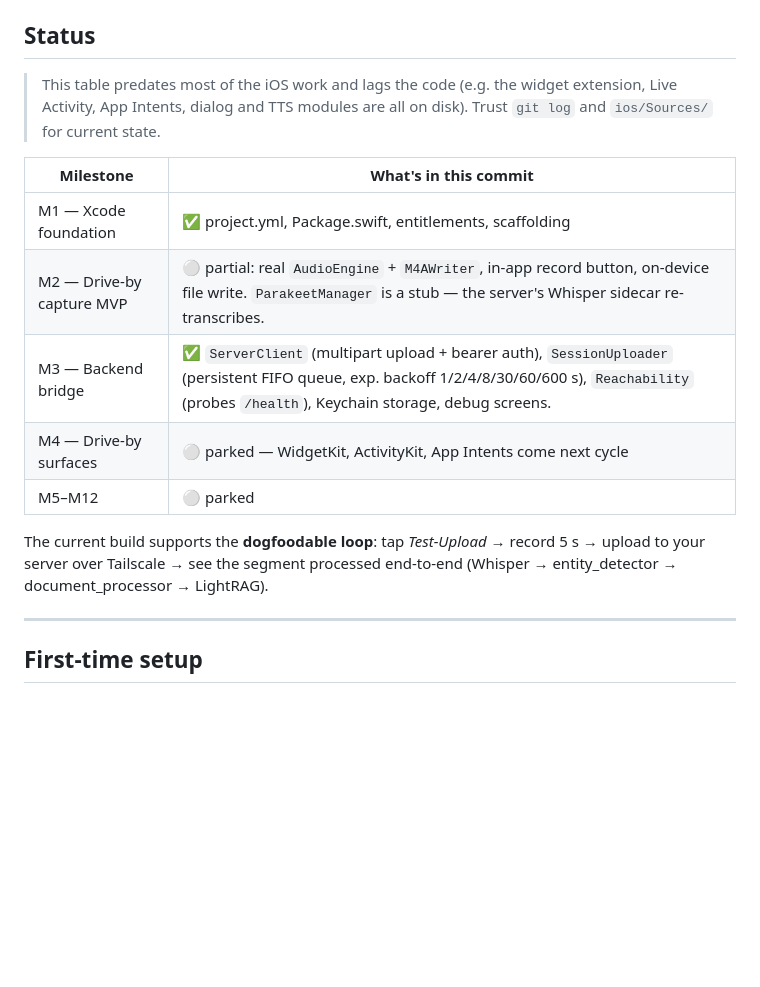
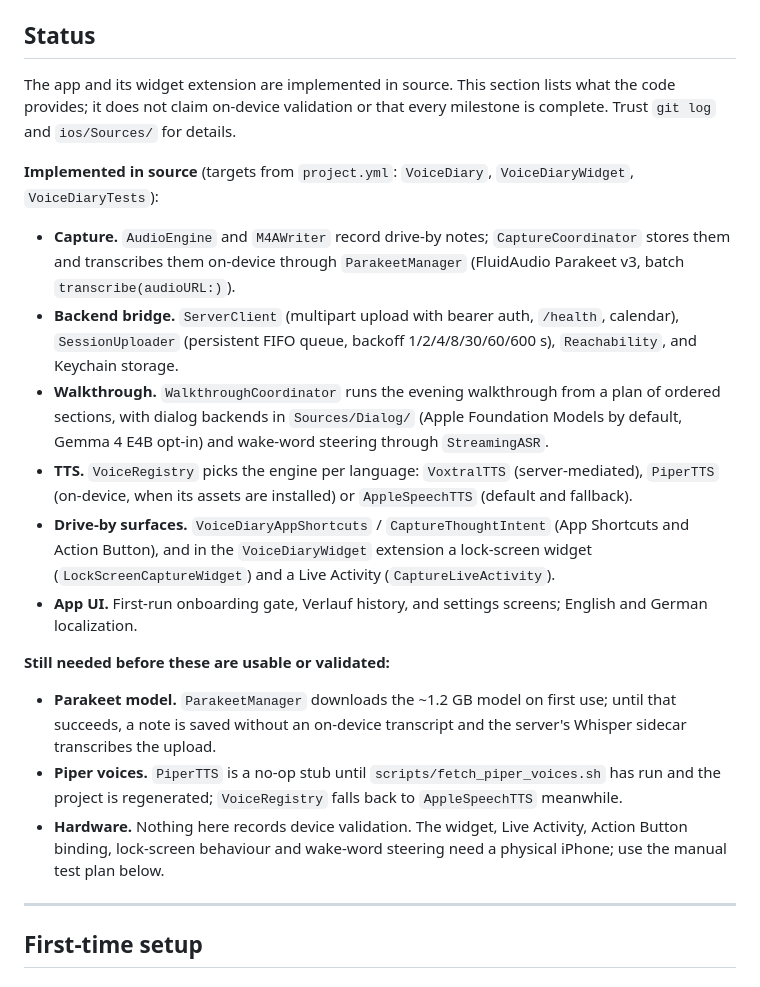
Before and after one commit to tomorrowflow/voice-diary, a Markdown page: ios/README.md, the part around one of its changes. Drawn GitHub-style; blank space fills up the shorter version.

```diff
--- a/ios/README.md
+++ b/ios/README.md
@@ -4,19 +4,40 @@ Swift 6 / SwiftUI app for iPhone 17 Pro on iOS 26. The Xcode project is **genera
 
 ## Status
 
-> This table predates most of the iOS work and lags the code (e.g. the widget extension, Live
-> Activity, App Intents, dialog and TTS modules are all on disk). Trust `git log` and
-> `ios/Sources/` for current state.
+The app and its widget extension are implemented in source. This section lists what the code
+provides; it does not claim on-device validation or that every milestone is complete. Trust
+`git log` and `ios/Sources/` for details.
 
-| Milestone | What's in this commit |
-|---|---|
-| M1 — Xcode foundation | ✅ project.yml, Package.swift, entitlements, scaffolding |
-| M2 — Drive-by capture MVP | ⚪ partial: real `AudioEngine` + `M4AWriter`, in-app record button, on-device file write. `ParakeetManager` is a stub — the server's Whisper sidecar re-transcribes. |
-| M3 — Backend bridge | ✅ `ServerClient` (multipart upload + bearer auth), `SessionUploader` (persistent FIFO queue, exp. backoff 1/2/4/8/30/60/600 s), `Reachability` (probes `/health`), Keychain storage, debug screens. |
-| M4 — Drive-by surfaces | ⚪ parked — WidgetKit, ActivityKit, App Intents come next cycle |
-| M5–M12 | ⚪ parked |
+**Implemented in source** (targets from `project.yml`: `VoiceDiary`, `VoiceDiaryWidget`,
+`VoiceDiaryTests`):
 
-The current build supports the **dogfoodable loop**: tap *Test-Upload* → record 5 s → upload to your server over Tailscale → see the segment processed end-to-end (Whisper → entity_detector → document_processor → LightRAG).
+- **Capture.** `AudioEngine` and `M4AWriter` record drive-by notes; `CaptureCoordinator` stores them
+  and transcribes them on-device through `ParakeetManager` (FluidAudio Parakeet v3, batch
+  `transcribe(audioURL:)`).
+- **Backend bridge.** `ServerClient` (multipart upload with bearer auth, `/health`, calendar),
+  `SessionUploader` (persistent FIFO queue, backoff 1/2/4/8/30/60/600 s), `Reachability`, and
+  Keychain storage.
+- **Walkthrough.** `WalkthroughCoordinator` runs the evening walkthrough from a plan of ordered
+  sections, with dialog backends in `Sources/Dialog/` (Apple Foundation Models by default,
+  Gemma 4 E4B opt-in) and wake-word steering through `StreamingASR`.
+- **TTS.** `VoiceRegistry` picks the engine per language: `VoxtralTTS` (server-mediated), `PiperTTS`
+  (on-device, when its assets are installed) or `AppleSpeechTTS` (default and fallback).
+- **Drive-by surfaces.** `VoiceDiaryAppShortcuts` / `CaptureThoughtIntent` (App Shortcuts and Action
+  Button), and in the `VoiceDiaryWidget` extension a lock-screen widget
+  (`LockScreenCaptureWidget`) and a Live Activity (`CaptureLiveActivity`).
+- **App UI.** First-run onboarding gate, Verlauf history, and settings screens; English and German
+  localization.
+
+**Still needed before these are usable or validated:**
+
+- **Parakeet model.** `ParakeetManager` downloads the ~1.2 GB model on first use; until that
+  succeeds, a note is saved without an on-device transcript and the server's Whisper sidecar
+  transcribes the upload.
+- **Piper voices.** `PiperTTS` is a no-op stub until `scripts/fetch_piper_voices.sh` has run and the
+  project is regenerated; `VoiceRegistry` falls back to `AppleSpeechTTS` meanwhile.
+- **Hardware.** Nothing here records device validation. The widget, Live Activity, Action Button
+  binding, lock-screen behaviour and wake-word steering need a physical iPhone; use the manual
+  test plan below.
 
 ---
 
```
Also changed, not shown: other parts of ios/README.md (+23 -41 lines).
